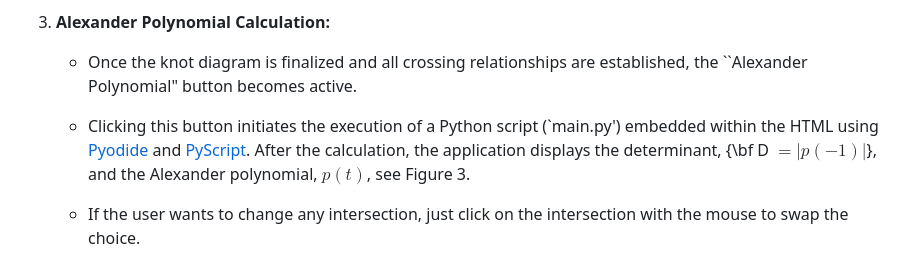
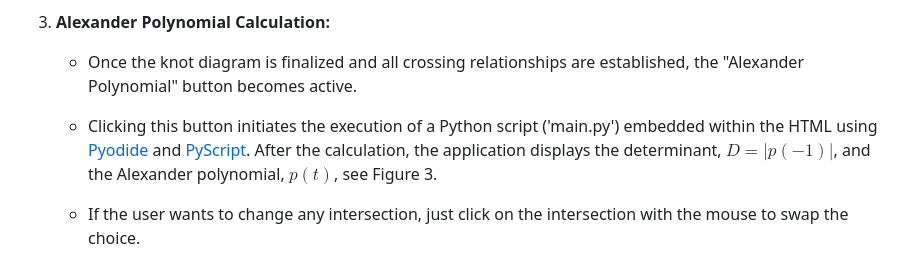
Before and after one commit to Tacioli/Alexander-Polynomial, a Markdown page: README.md, the part around one of its changes. GitHub-like rendering.

```diff
--- a/README.md
+++ b/README.md
@@ -28,8 +28,8 @@ This manual provides a comprehensive guide for users to understand and effective
 
 3.  **Alexander Polynomial Calculation:**
 
-    *   Once the knot diagram is finalized and all crossing relationships are established, the ``Alexander Polynomial" button becomes active.
-    *   Clicking this button initiates the execution of a Python script (`main.py') embedded within the HTML using [Pyodide](https://pyodide.org/en/stable/) and [PyScript](https://pyscript.net/). After the calculation, the application displays the determinant, {\bf D $= |p(-1)|$}, and the Alexander polynomial, $p(t)$, see Figure 3.
+    *   Once the knot diagram is finalized and all crossing relationships are established, the "Alexander Polynomial" button becomes active.
+    *   Clicking this button initiates the execution of a Python script ('main.py') embedded within the HTML using [Pyodide](https://pyodide.org/en/stable/) and [PyScript](https://pyscript.net/). After the calculation, the application displays the determinant,  $D = |p(-1)|$, and the Alexander polynomial, $p(t)$, see Figure 3.
 
     *   If the user wants to change any intersection, just click on the intersection with the mouse to swap the choice.
 
```
Also changed, not shown: other parts of README.md (+2 -2 lines).
